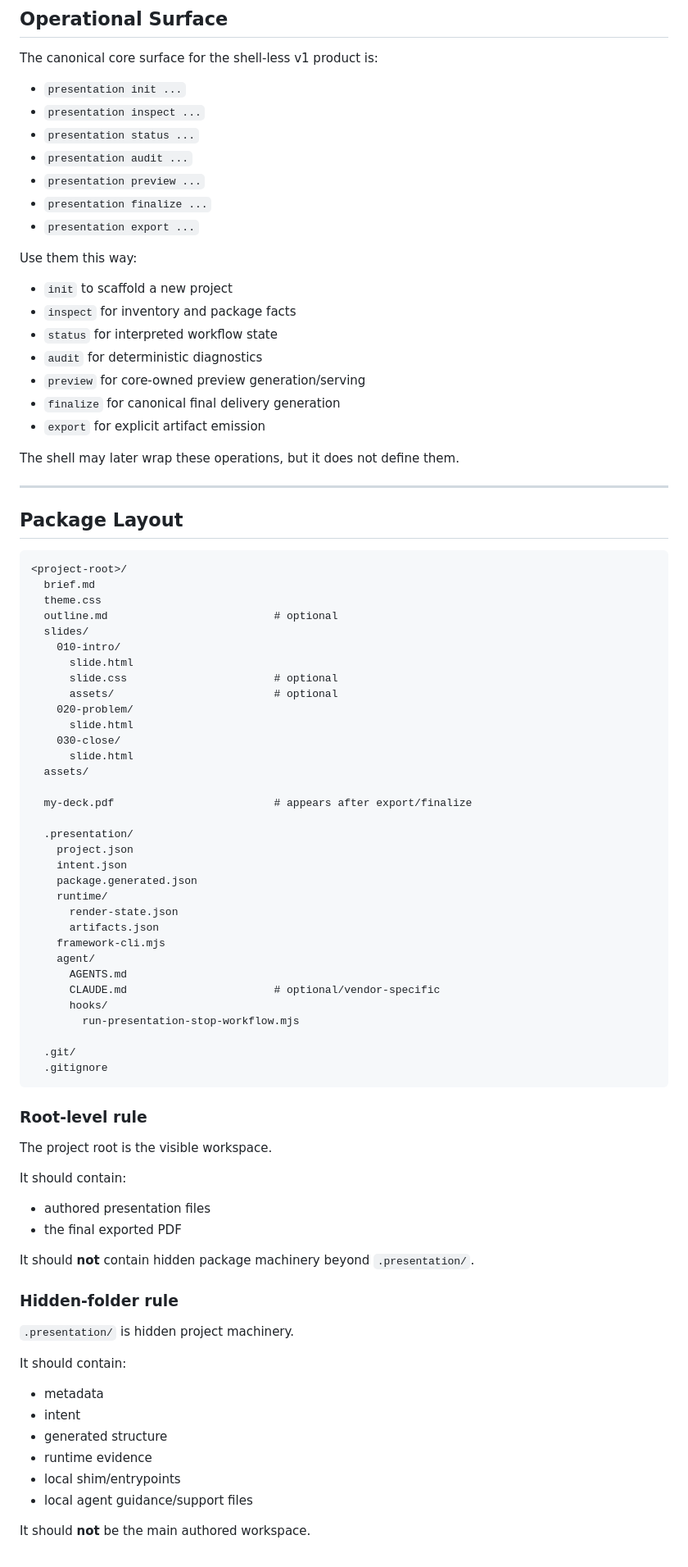
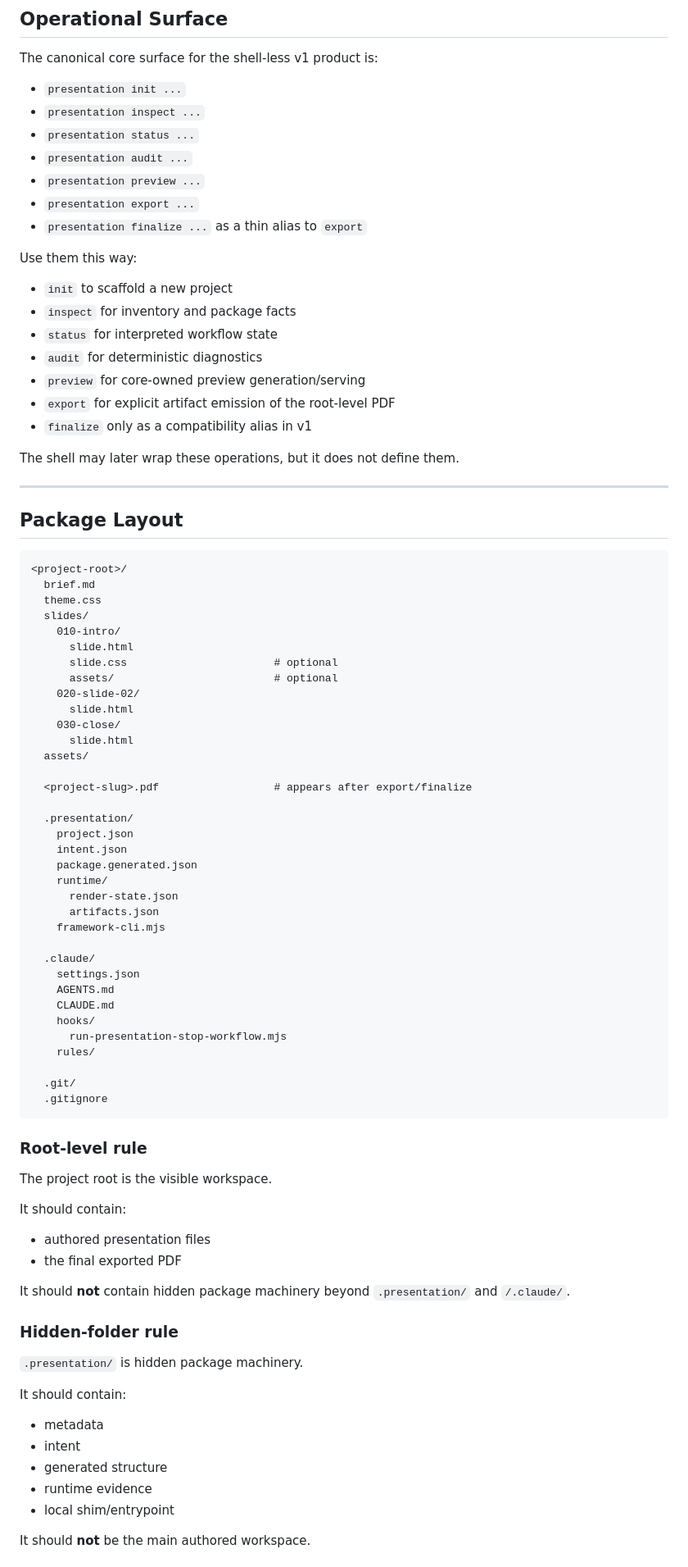
Before and after one commit to vivekgoquest/goquest-presentation-agent-framework, a Markdown page: docs/presentation-package-spec.md, the part around one of its changes. Shown at 82% size. GitHub-like rendering.

Commit message:
docs: capture Claude-first shell-less v1 package model

```diff
--- a/docs/presentation-package-spec.md
+++ b/docs/presentation-package-spec.md
@@ -128,8 +130,8 @@ The canonical core surface for the shell-less v1 product is:
 - `presentation status ...`
 - `presentation audit ...`
 - `presentation preview ...`
-- `presentation finalize ...`
 - `presentation export ...`
+- `presentation finalize ...` as a thin alias to `export`
 
 Use them this way:
 - `init` to scaffold a new project
@@ -137,8 +139,8 @@ Use them this way:
 - `status` for interpreted workflow state
 - `audit` for deterministic diagnostics
 - `preview` for core-owned preview generation/serving
-- `finalize` for canonical final delivery generation
-- `export` for explicit artifact emission
+- `export` for explicit artifact emission of the root-level PDF
+- `finalize` only as a compatibility alias in v1
 
 The shell may later wrap these operations, but it does not define them.
 
@@ -150,19 +152,18 @@ The shell may later wrap these operations, but it does not define them.
 <project-root>/
   brief.md
   theme.css
-  outline.md                          # optional
   slides/
     010-intro/
       slide.html
       slide.css                       # optional
       assets/                         # optional
-    020-problem/
+    020-slide-02/
       slide.html
     030-close/
       slide.html
   assets/
 
-  my-deck.pdf                         # appears after export/finalize
+  <project-slug>.pdf                  # appears after export/finalize
 
   .presentation/
     project.json
@@ -172,11 +173,14 @@ The shell may later wrap these operations, but it does not define them.
       render-state.json
       artifacts.json
     framework-cli.mjs
-    agent/
-      AGENTS.md
-      CLAUDE.md                       # optional/vendor-specific
-      hooks/
-        run-presentation-stop-workflow.mjs
+
+  .claude/
+    settings.json
+    AGENTS.md
+    CLAUDE.md
+    hooks/
+      run-presentation-stop-workflow.mjs
+    rules/
 
   .git/
   .gitignore
@@ -190,18 +194,17 @@ It should contain:
 - authored presentation files
 - the final exported PDF
 
-It should **not** contain hidden package machinery beyond `.presentation/`.
+It should **not** contain hidden package machinery beyond `.presentation/` and `/.claude/`.
 
 ### Hidden-folder rule
 
-`.presentation/` is hidden project machinery.
+`.presentation/` is hidden package machinery.
 
 It should contain:
 - metadata
 - intent
 - generated structure
 - runtime evidence
-- local shim/entrypoints
-- local agent guidance/support files
+- local shim/entrypoint
 
 It should **not** be the main authored workspace.
```
Also changed, not shown: other parts of docs/presentation-package-spec.md (+57 -43 lines), 1 other file.
